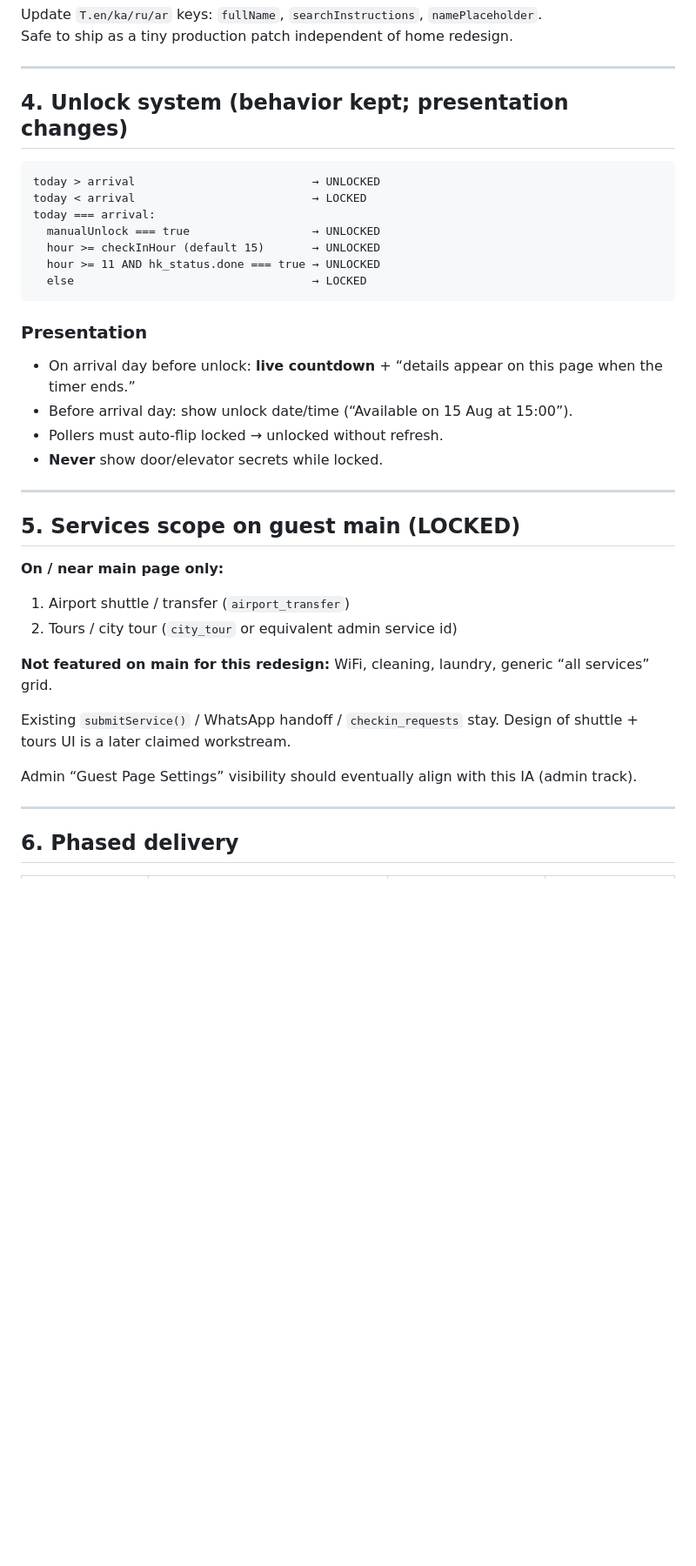
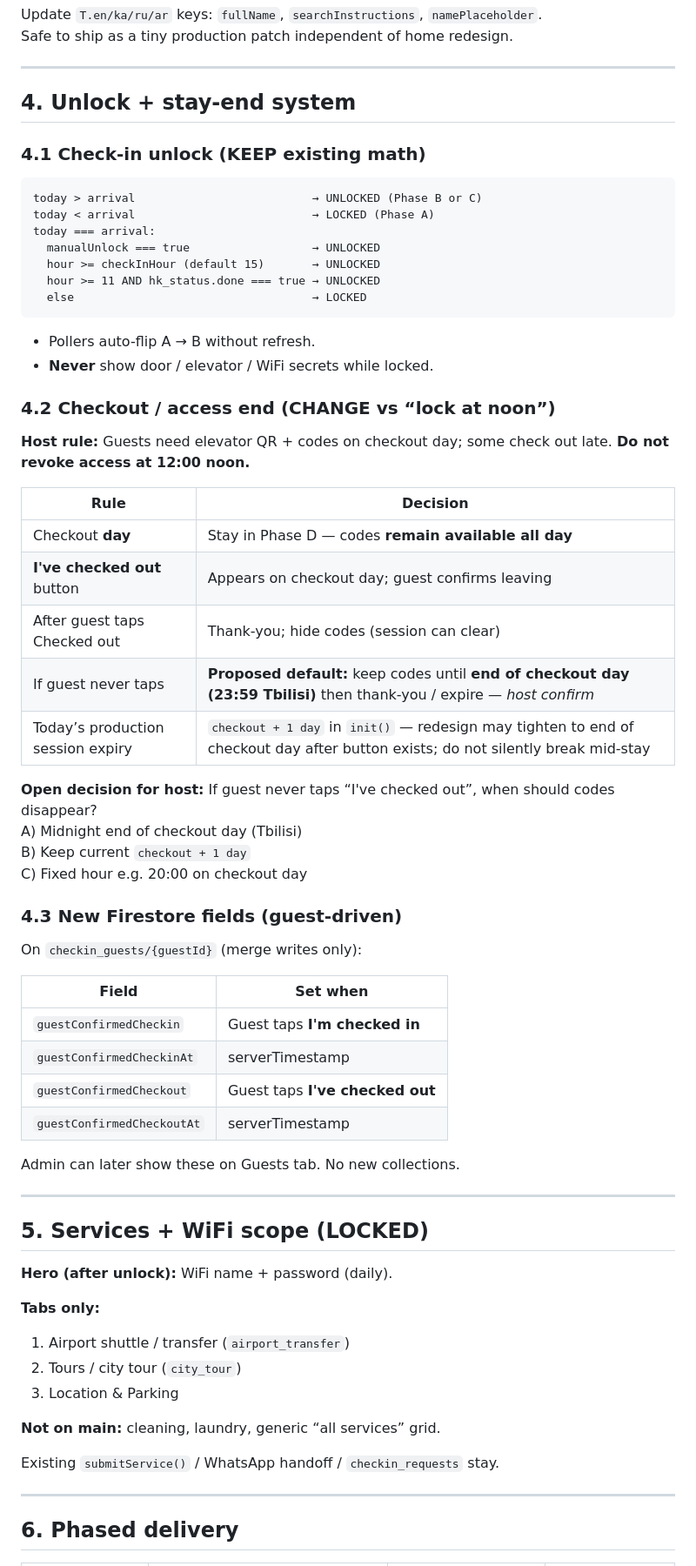
Before and after one commit to nikavibliani-alt/app, a Markdown page: GUEST_CHECKIN_REDESIGN.md, the part around one of its changes. Shown at 87% size. Rendered like a GitHub page; blank space fills up the shorter version.

````diff
--- a/GUEST_CHECKIN_REDESIGN.md
+++ b/GUEST_CHECKIN_REDESIGN.md
@@ -239,11 +262,13 @@ Safe to ship as a tiny production patch independent of home redesign.
 
 ---
 
-## 4. Unlock system (behavior kept; presentation changes)
+## 4. Unlock + stay-end system
+
+### 4.1 Check-in unlock (KEEP existing math)
 
 ```
-today > arrival                          → UNLOCKED
-today < arrival                          → LOCKED
+today > arrival                          → UNLOCKED (Phase B or C)
+today < arrival                          → LOCKED (Phase A)
 today === arrival:
   manualUnlock === true                  → UNLOCKED
   hour >= checkInHour (default 15)       → UNLOCKED
@@ -251,27 +276,54 @@ today === arrival:
   else                                   → LOCKED
 ```
 
-### Presentation
+- Pollers auto-flip A → B without refresh.
+- **Never** show door / elevator / WiFi secrets while locked.
 
-- On arrival day before unlock: **live countdown** + “details appear on this page when the timer ends.”
-- Before arrival day: show unlock date/time (“Available on 15 Aug at 15:00”).
-- Pollers must auto-flip locked → unlocked without refresh.
-- **Never** show door/elevator secrets while locked.
+### 4.2 Checkout / access end (CHANGE vs “lock at noon”)
+
+**Host rule:** Guests need elevator QR + codes on checkout day; some check out late. **Do not revoke access at 12:00 noon.**
+
+| Rule | Decision |
+|------|----------|
+| Checkout **day** | Stay in Phase D — codes **remain available all day** |
+| **I've checked out** button | Appears on checkout day; guest confirms leaving |
+| After guest taps Checked out | Thank-you; hide codes (session can clear) |
+| If guest never taps | **Proposed default:** keep codes until **end of checkout day (23:59 Tbilisi)** then thank-you / expire — *host confirm* |
+| Today’s production session expiry | `checkout + 1 day` in `init()` — redesign may tighten to end of checkout day after button exists; do not silently break mid-stay |
+
+**Open decision for host:** If guest never taps “I've checked out”, when should codes disappear?
+A) Midnight end of checkout day (Tbilisi)
+B) Keep current `checkout + 1 day`
+C) Fixed hour e.g. 20:00 on checkout day
+
+### 4.3 New Firestore fields (guest-driven)
+
+On `checkin_guests/{guestId}` (merge writes only):
+
+| Field | Set when |
+|-------|----------|
+| `guestConfirmedCheckin` | Guest taps **I'm checked in** |
+| `guestConfirmedCheckinAt` | serverTimestamp |
+| `guestConfirmedCheckout` | Guest taps **I've checked out** |
+| `guestConfirmedCheckoutAt` | serverTimestamp |
+
+Admin can later show these on Guests tab. No new collections.
 
 ---
 
-## 5. Services scope on guest main (LOCKED)
+## 5. Services + WiFi scope (LOCKED)
 
-**On / near main page only:**
+**Hero (after unlock):** WiFi name + password (daily).
+
+**Tabs only:**
 
 1. Airport shuttle / transfer (`airport_transfer`)
-2. Tours / city tour (`city_tour` or equivalent admin service id)
+2. Tours / city tour (`city_tour`)
+3. Location & Parking
 
-**Not featured on main for this redesign:** WiFi, cleaning, laundry, generic “all services” grid.
+**Not on main:** cleaning, laundry, generic “all services” grid.
 
-Existing `submitService()` / WhatsApp handoff / `checkin_requests` stay. Design of shuttle + tours UI is a later claimed workstream.
-
-Admin “Guest Page Settings” visibility should eventually align with this IA (admin track).
+Existing `submitService()` / WhatsApp handoff / `checkin_requests` stay.
 
 ---
 
````
Also changed, not shown: other parts of GUEST_CHECKIN_REDESIGN.md (+80 -57 lines).
